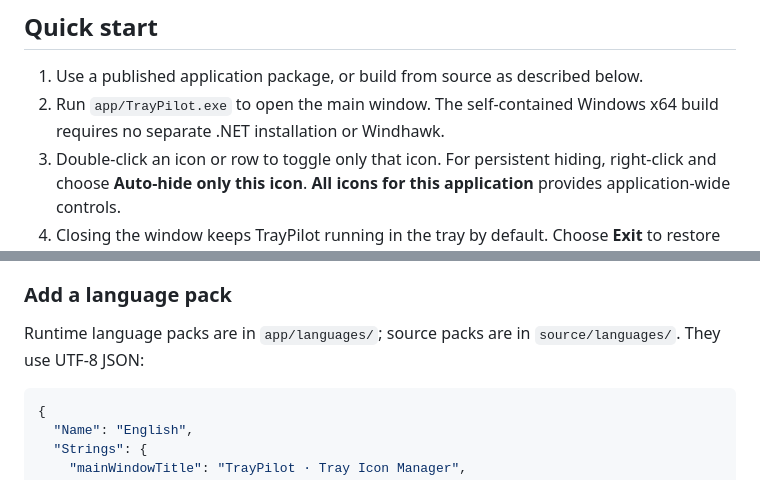
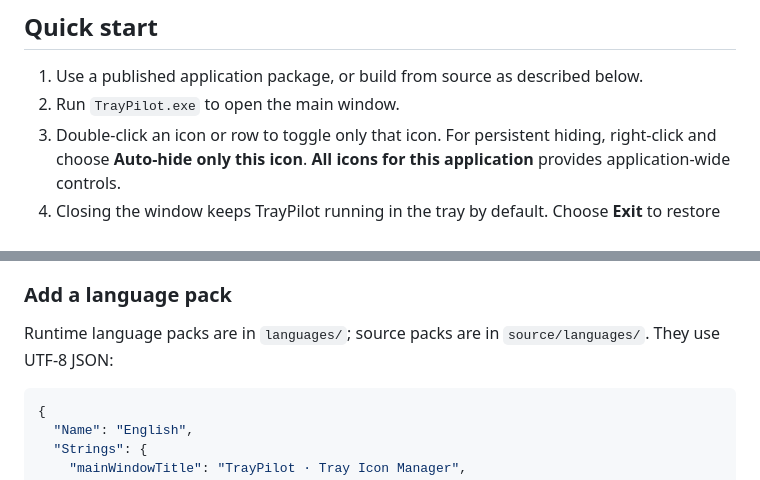
Before and after one commit to HCLonely/TrayPilot, a Markdown page: README.md, 2 parts joined by grey strips. Rendered like a GitHub page.

````diff
--- a/README.md
+++ b/README.md
@@ -7,7 +7,7 @@ A Windows 11 tray icon manager that hides unwanted icons while keeping their app
 ## Quick start
 
 1. Use a published application package, or build from source as described below.
-2. Run `app/TrayPilot.exe` to open the main window. The self-contained Windows x64 build requires no separate .NET installation or Windhawk.
+2. Run `TrayPilot.exe` to open the main window.
 3. Double-click an icon or row to toggle only that icon. For persistent hiding, right-click and choose **Auto-hide only this icon**. **All icons for this application** provides application-wide controls.
 4. Closing the window keeps TrayPilot running in the tray by default. Choose **Exit** to restore icons hidden by TrayPilot and quit.
 
@@ -88,7 +88,7 @@ Hotkeys remain available while the main window is hidden. The former quick-contr
 
 ### Add a language pack
 
-Runtime language packs are in `app/languages/`; source packs are in `source/languages/`. They use UTF-8 JSON:
+Runtime language packs are in `languages/`; source packs are in `source/languages/`. They use UTF-8 JSON:
 
 ```json
 {
````
Also changed, not shown: README_CN.md (+2 -2 lines).
